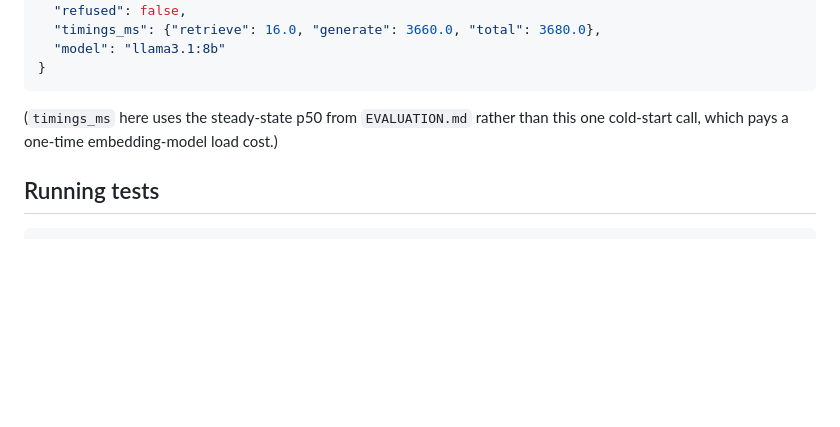
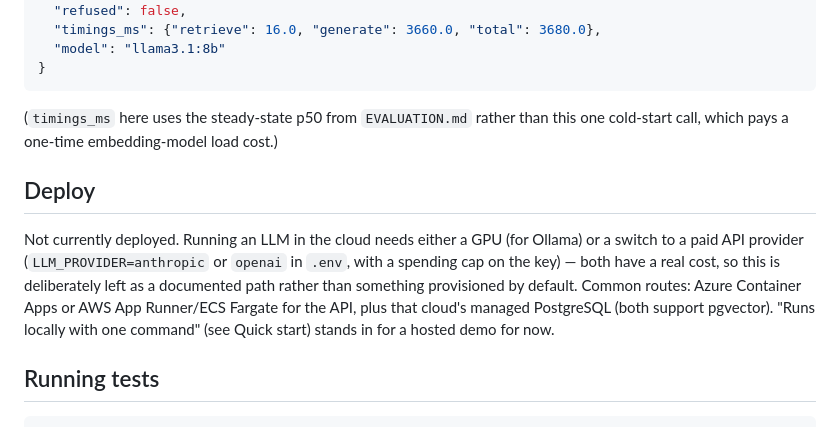
Before and after one commit to RudraShaurya/cited-docs-qa, a Markdown page: README.md, the part around the change. GitHub-like rendering; blank space fills up the shorter version.

Commit message:
Add Deploy section to README, documenting the deferred path

````diff
--- a/README.md
+++ b/README.md
@@ -132,6 +132,17 @@ This is a real captured response (not illustrative) from the running system:
 (`timings_ms` here uses the steady-state p50 from `EVALUATION.md` rather than
 this one cold-start call, which pays a one-time embedding-model load cost.)
 
+## Deploy
+
+Not currently deployed. Running an LLM in the cloud needs either a GPU
+(for Ollama) or a switch to a paid API provider (`LLM_PROVIDER=anthropic`
+or `openai` in `.env`, with a spending cap on the key) — both have a real
+cost, so this is deliberately left as a documented path rather than
+something provisioned by default. Common routes: Azure Container Apps or
+AWS App Runner/ECS Fargate for the API, plus that cloud's managed
+PostgreSQL (both support pgvector). "Runs locally with one command" (see
+Quick start) stands in for a hosted demo for now.
+
 ## Running tests
 
 ```bash
````
